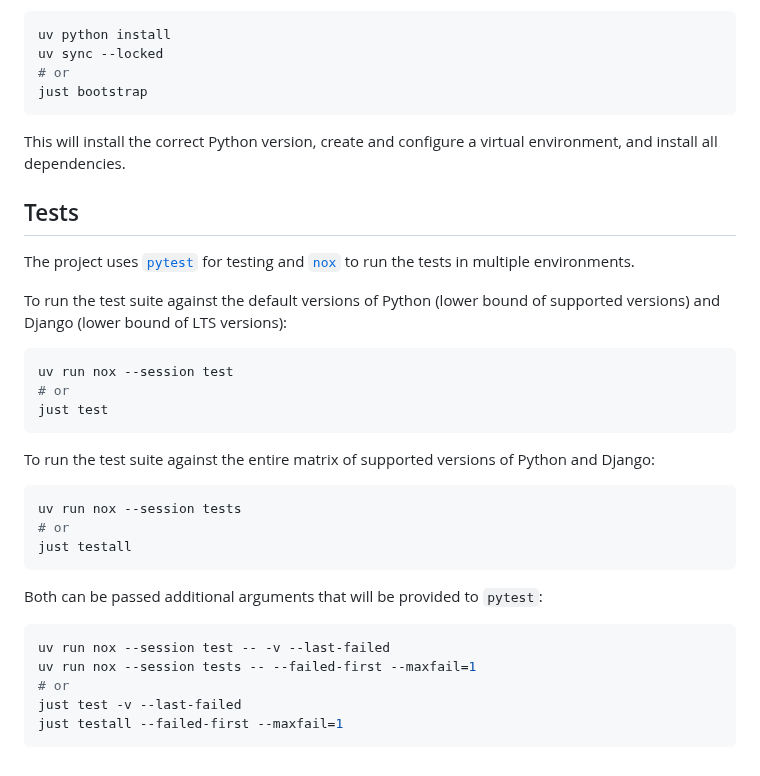
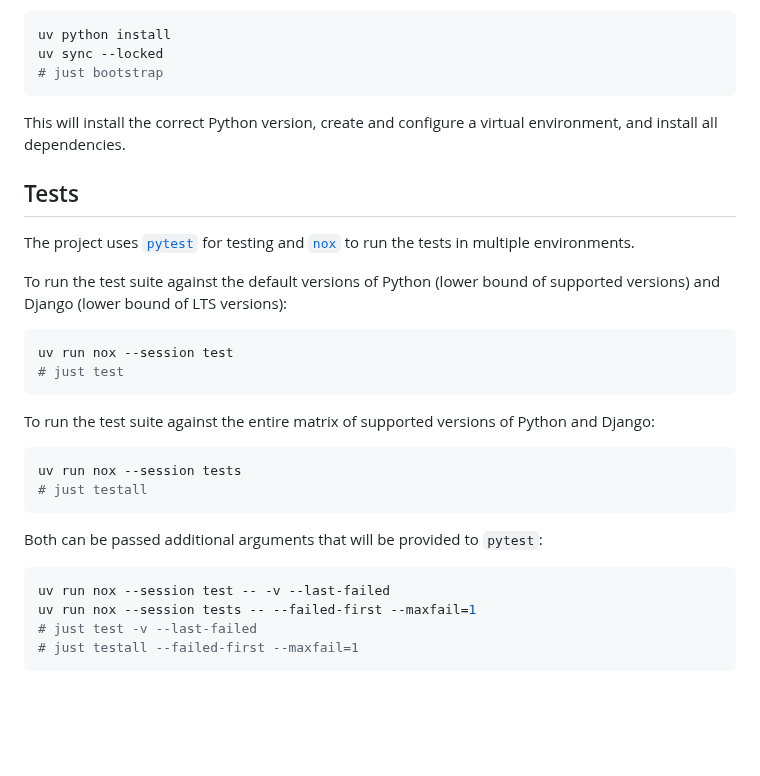
Before and after one commit to joshuadavidthomas/django-github-app, a Markdown page: CONTRIBUTING.md, the part around the change. Rendered like a GitHub page; blank space fills up the shorter version.

Commit message:
adjustments

````diff
--- a/CONTRIBUTING.md
+++ b/CONTRIBUTING.md
@@ -80,8 +80,7 @@ Alternatively, any Python package manager that supports installing from `pyproje
 ```bash
 uv python install
 uv sync --locked
-# or
-just bootstrap
+# just bootstrap
 ```
 
    This will install the correct Python version, create and configure a virtual environment, and install all dependencies.
@@ -94,16 +93,14 @@ To run the test suite against the default versions of Python (lower bound of sup
 
 ```bash
 uv run nox --session test
-# or
-just test
+# just test
 ```
 
 To run the test suite against the entire matrix of supported versions of Python and Django:
 
 ```bash
 uv run nox --session tests
-# or
-just testall
+# just testall
 ```
 
 Both can be passed additional arguments that will be provided to `pytest`:
@@ -111,7 +108,6 @@ Both can be passed additional arguments that will be provided to `pytest`:
 ```bash
 uv run nox --session test -- -v --last-failed
 uv run nox --session tests -- --failed-first --maxfail=1
-# or
-just test -v --last-failed
-just testall --failed-first --maxfail=1
+# just test -v --last-failed
+# just testall --failed-first --maxfail=1
 ```
````
